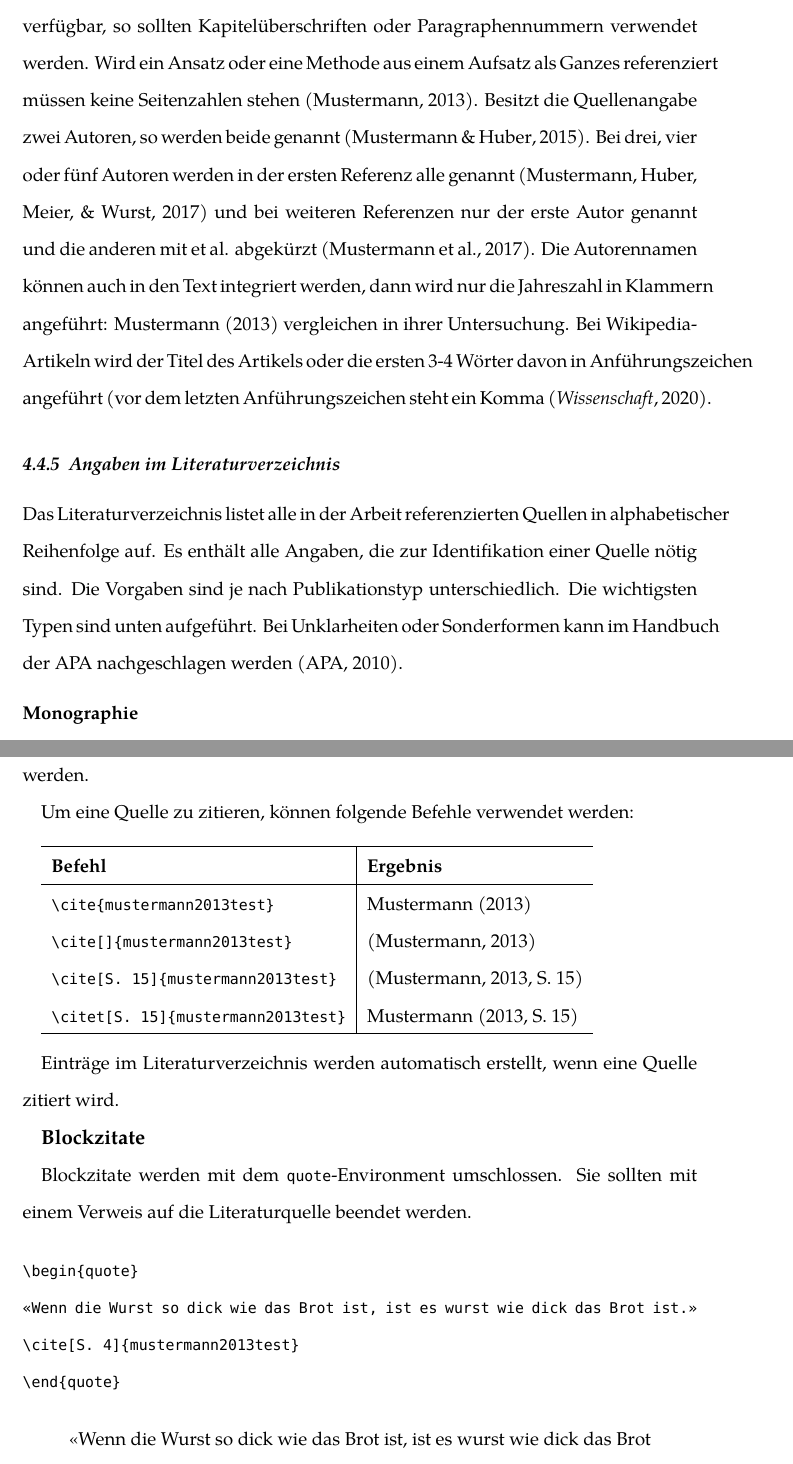
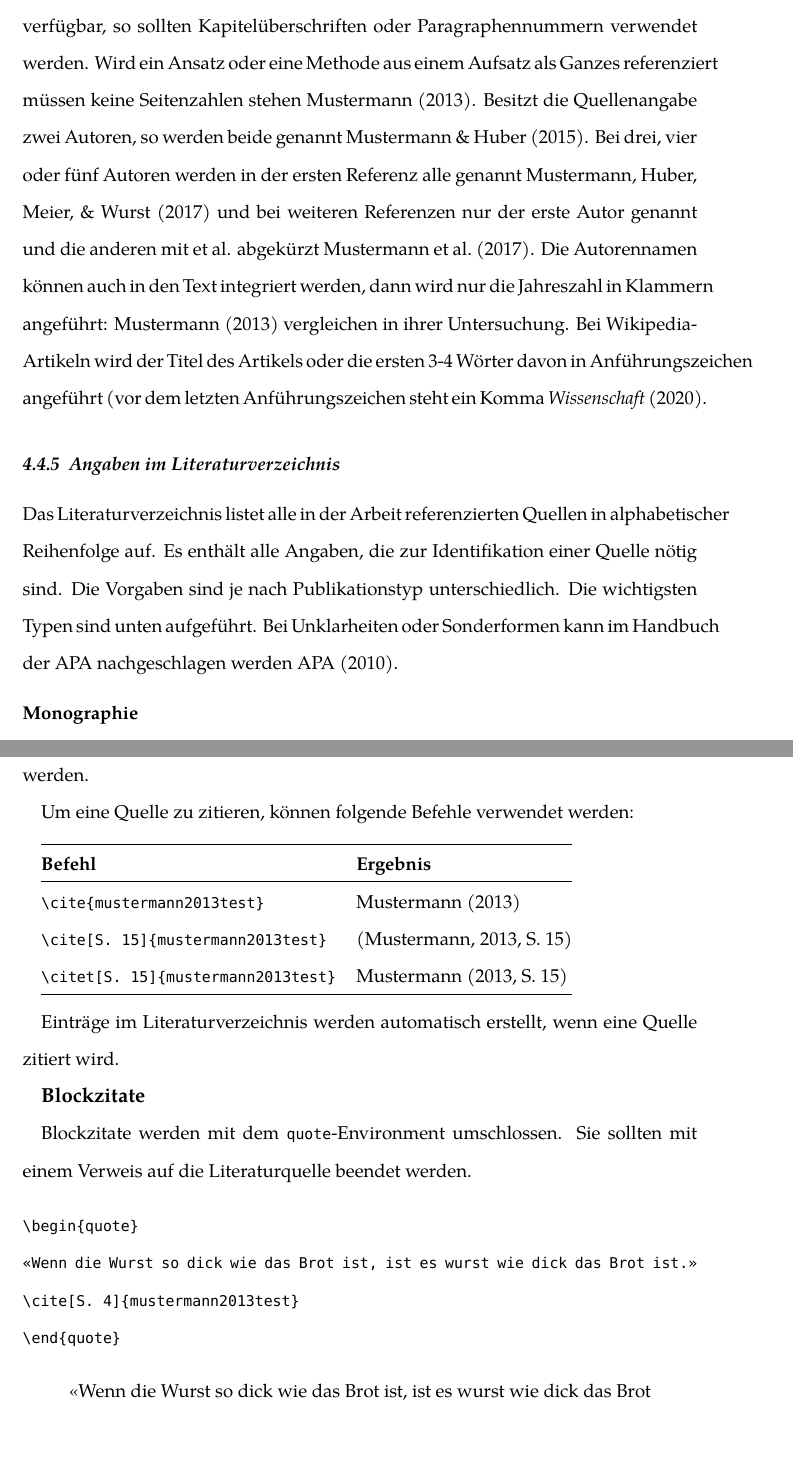
Before and after one commit to UniRegensburg/mi-document-templates, a LaTeX thesis (latex/document.tex, which reads latex/gestaltungsrichtlinien.tex, latex/latex.tex): two parts of pages 20 and 34 of 40 before the commit and two parts of pages 20 and 34 of 39 after it, joined at a grey line, cut so that both start at the same text, the shorter picture padded with empty space. Compiled offline with XeLaTeX; a LaTeX package or settings file that is missing is left out.

Commit message:
remove empty optional arguments

```diff
--- a/latex/gestaltungsrichtlinien.tex
+++ b/latex/gestaltungsrichtlinien.tex
@@ -152,11 +152,11 @@ Wenn der zitierte Inhalt selbst schon ein Zitat ist, handelt es sich um ein seku
 
 \subsubsection{Zitierweise im Text\index{Zitierweise im Text}}\label{subsubsec:zitierweise}
 
-Im APA-Stil folgt die Quellenangabe im Text nach dem direkten (Block-) Zitat oder der Paraphrase. Grundsätzlich sollte die Angabe sobald wie möglich nach der übernommenen Aussage stehen, das heißt nicht erst nach einem ganzen Absatz. Nachname, Erscheinungsjahr und Seitenangabe werden in runde Klammern gesetzt (Autor, Jahr, Seitenzahl). Der Zusatz von „Vgl.“ o.ä. ist bei indirekten Zitaten nicht nötig. Sind keine Seitenangaben verfügbar, so sollten Kapitelüberschriften oder Paragraphennummern verwendet werden. Wird ein Ansatz oder eine Methode aus einem Aufsatz als Ganzes referenziert müssen keine Seitenzahlen stehen \cite[]{mustermann2013test}. Besitzt die Quellenangabe zwei Autoren, so werden beide genannt \cite[]{mustermann2015gemeinsam}. Bei drei, vier oder fünf Autoren werden in der ersten Referenz alle genannt \cite*[]{mustermann2017viele} und bei weiteren Referenzen nur der erste Autor genannt und die anderen mit et al. abgekürzt \cite[]{mustermann2017viele}. Die Autorennamen können auch in den Text integriert werden, dann wird nur die Jahreszahl in Klammern angeführt: \citet{mustermann2013test} vergleichen in ihrer Untersuchung. Bei Wikipedia-Artikeln wird der Titel des Artikels oder die ersten 3-4 Wörter davon in Anführungszeichen angeführt (vor dem letzten Anführungszeichen steht ein Komma \cite[]{noauthor_wissenschaft_2020}.
+Im APA-Stil folgt die Quellenangabe im Text nach dem direkten (Block-) Zitat oder der Paraphrase. Grundsätzlich sollte die Angabe sobald wie möglich nach der übernommenen Aussage stehen, das heißt nicht erst nach einem ganzen Absatz. Nachname, Erscheinungsjahr und Seitenangabe werden in runde Klammern gesetzt (Autor, Jahr, Seitenzahl). Der Zusatz von „Vgl.“ o.ä. ist bei indirekten Zitaten nicht nötig. Sind keine Seitenangaben verfügbar, so sollten Kapitelüberschriften oder Paragraphennummern verwendet werden. Wird ein Ansatz oder eine Methode aus einem Aufsatz als Ganzes referenziert müssen keine Seitenzahlen stehen \cite{mustermann2013test}. Besitzt die Quellenangabe zwei Autoren, so werden beide genannt \cite{mustermann2015gemeinsam}. Bei drei, vier oder fünf Autoren werden in der ersten Referenz alle genannt \cite*{mustermann2017viele} und bei weiteren Referenzen nur der erste Autor genannt und die anderen mit et al. abgekürzt \cite{mustermann2017viele}. Die Autorennamen können auch in den Text integriert werden, dann wird nur die Jahreszahl in Klammern angeführt: \citet{mustermann2013test} vergleichen in ihrer Untersuchung. Bei Wikipedia-Artikeln wird der Titel des Artikels oder die ersten 3-4 Wörter davon in Anführungszeichen angeführt (vor dem letzten Anführungszeichen steht ein Komma \cite{noauthor_wissenschaft_2020}.
 
 \subsubsection{Angaben im Literaturverzeichnis}\label{subsubsec:angaben}\index{Literaturverzeichnis}
 
-Das Literaturverzeichnis listet alle in der Arbeit referenzierten Quellen in alphabetischer Reihenfolge auf. Es enthält alle Angaben, die zur Identifikation einer Quelle nötig sind. Die Vorgaben sind je nach Publikationstyp unterschiedlich. Die wichtigsten Typen sind unten aufgeführt. Bei Unklarheiten oder Sonderformen kann im Handbuch der APA nachgeschlagen werden \cite[]{american2010concise}.
+Das Literaturverzeichnis listet alle in der Arbeit referenzierten Quellen in alphabetischer Reihenfolge auf. Es enthält alle Angaben, die zur Identifikation einer Quelle nötig sind. Die Vorgaben sind je nach Publikationstyp unterschiedlich. Die wichtigsten Typen sind unten aufgeführt. Bei Unklarheiten oder Sonderformen kann im Handbuch der APA nachgeschlagen werden \cite{american2010concise}.
 
 \minisec{Monographie}
 
--- a/latex/latex.tex
+++ b/latex/latex.tex
@@ -248,12 +248,11 @@ Um eine Quelle zu zitieren, können folgende Befehle verwendet werden:
 
 \bigskip
 
-\begin{tabular}{ l|l }
+\begin{tabular}{@{}ll@{}}
 \hline
 \textbf{Befehl} & \textbf{Ergebnis} \\
 \hline
     \verb|\cite{mustermann2013test}| & \cite{mustermann2013test} \\
-    \verb|\cite[]{mustermann2013test}| & \cite[]{mustermann2013test} \\
     \verb|\cite[S. 15]{mustermann2013test}| & \cite[S. 15]{mustermann2013test} \\
     \verb|\citet[S. 15]{mustermann2013test}| & \citet[S. 15]{mustermann2013test} \\
 \hline
```
